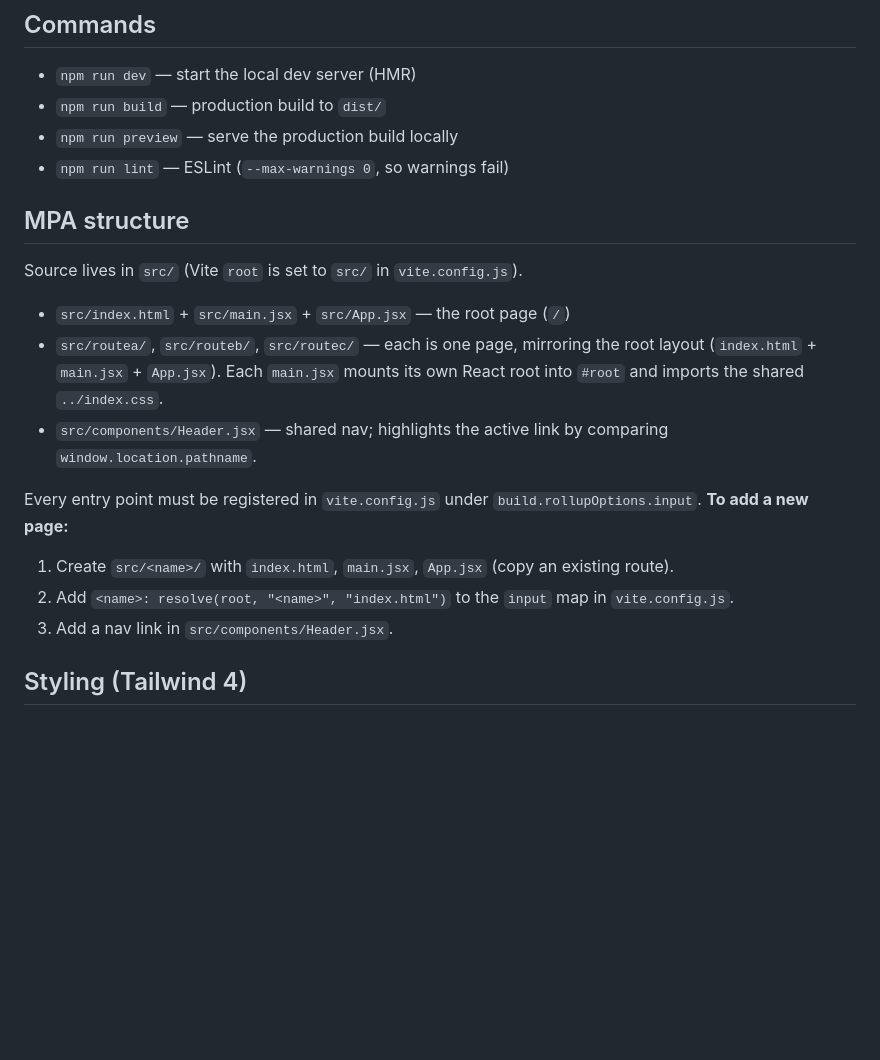
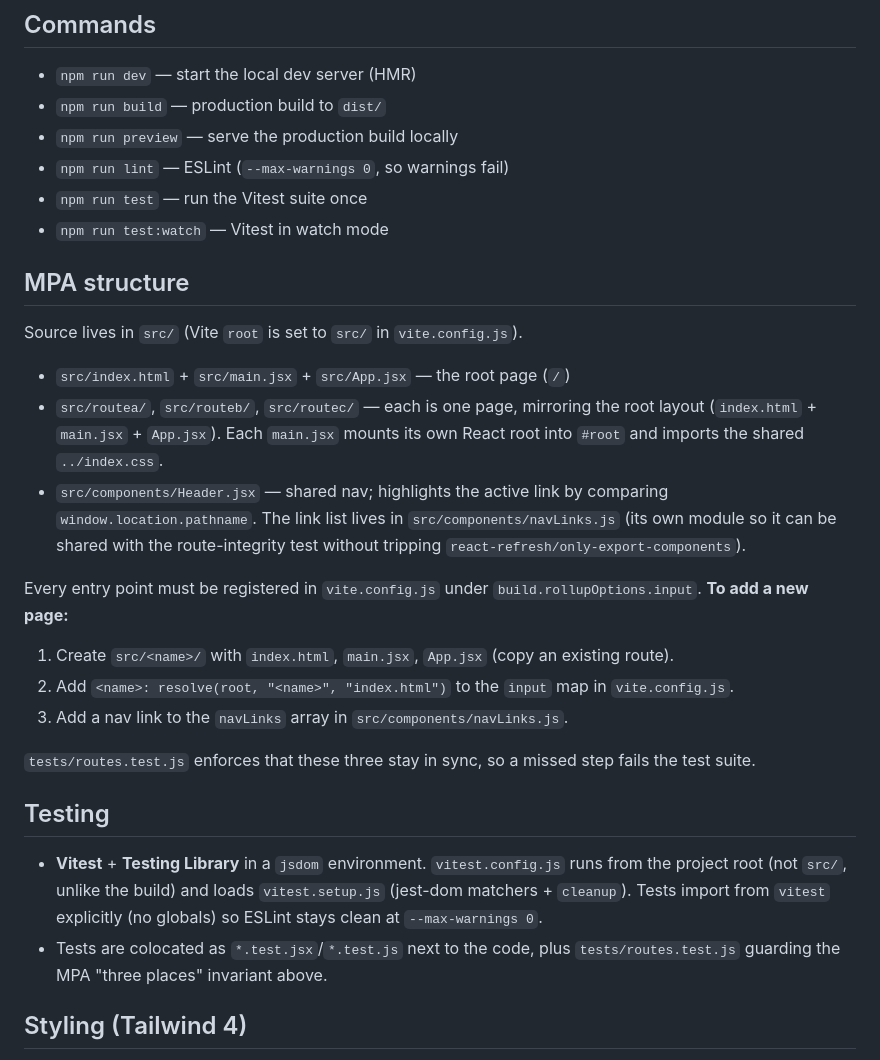
Before and after one commit to CharlesInteractive/vite-react-tailwind-prettier-mpa-template, a Markdown page: CLAUDE.md, the part around the change. Drawn GitHub-style; blank space fills up the shorter version.

```diff
--- a/CLAUDE.md
+++ b/CLAUDE.md
@@ -25,6 +25,8 @@ Node version is pinned in `.nvmrc`.
 - `npm run build` — production build to `dist/`
 - `npm run preview` — serve the production build locally
 - `npm run lint` — ESLint (`--max-warnings 0`, so warnings fail)
+- `npm run test` — run the Vitest suite once
+- `npm run test:watch` — Vitest in watch mode
 
 ## MPA structure
 
@@ -35,14 +37,28 @@ Source lives in `src/` (Vite `root` is set to `src/` in `vite.config.js`).
   layout (`index.html` + `main.jsx` + `App.jsx`). Each `main.jsx` mounts its own
   React root into `#root` and imports the shared `../index.css`.
 - `src/components/Header.jsx` — shared nav; highlights the active link by comparing
-  `window.location.pathname`.
+  `window.location.pathname`. The link list lives in `src/components/navLinks.js`
+  (its own module so it can be shared with the route-integrity test without tripping
+  `react-refresh/only-export-components`).
 
 Every entry point must be registered in `vite.config.js` under
 `build.rollupOptions.input`. **To add a new page:**
 
 1. Create `src/<name>/` with `index.html`, `main.jsx`, `App.jsx` (copy an existing route).
 2. Add `<name>: resolve(root, "<name>", "index.html")` to the `input` map in `vite.config.js`.
-3. Add a nav link in `src/components/Header.jsx`.
+3. Add a nav link to the `navLinks` array in `src/components/navLinks.js`.
+
+`tests/routes.test.js` enforces that these three stay in sync, so a missed step fails
+the test suite.
+
+## Testing
+
+- **Vitest** + **Testing Library** in a `jsdom` environment. `vitest.config.js` runs from
+  the project root (not `src/`, unlike the build) and loads `vitest.setup.js` (jest-dom
+  matchers + `cleanup`). Tests import from `vitest` explicitly (no globals) so ESLint stays
+  clean at `--max-warnings 0`.
+- Tests are colocated as `*.test.jsx`/`*.test.js` next to the code, plus
+  `tests/routes.test.js` guarding the MPA "three places" invariant above.
 
 ## Styling (Tailwind 4)
 
```
Also changed, not shown: README.md (+26 -2 lines).
